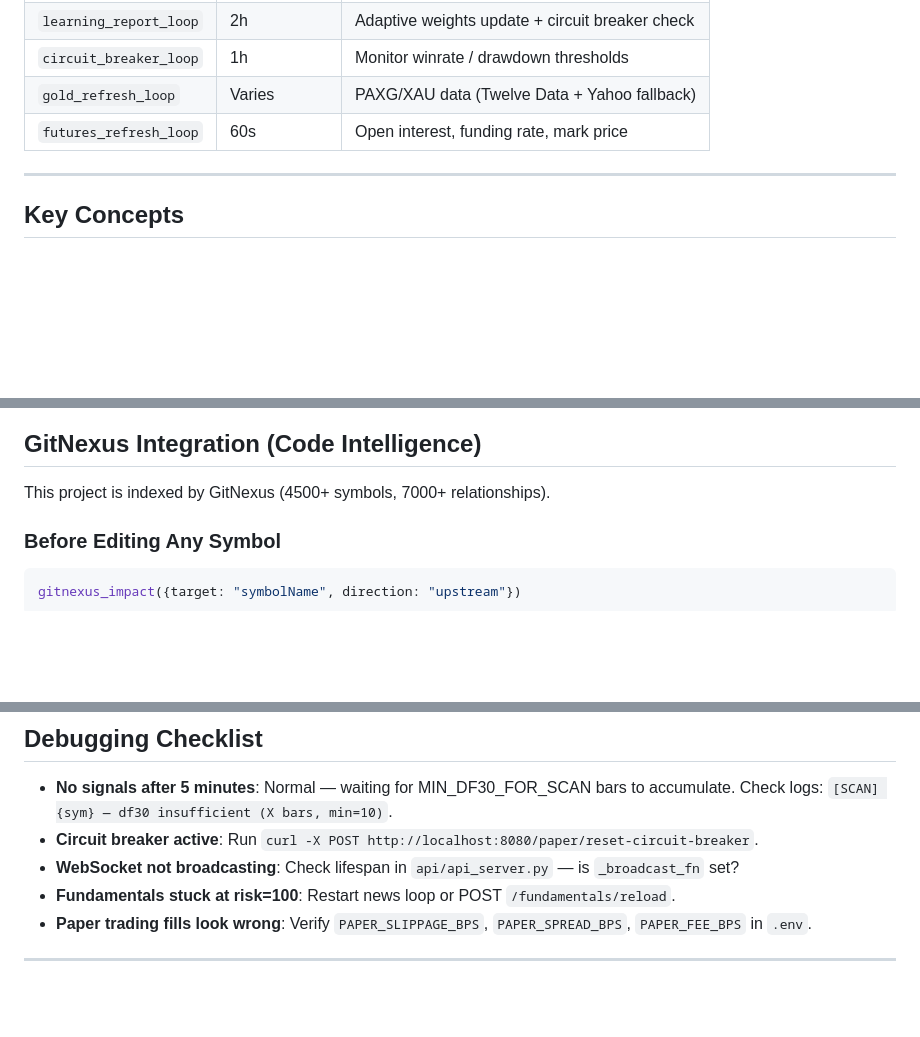
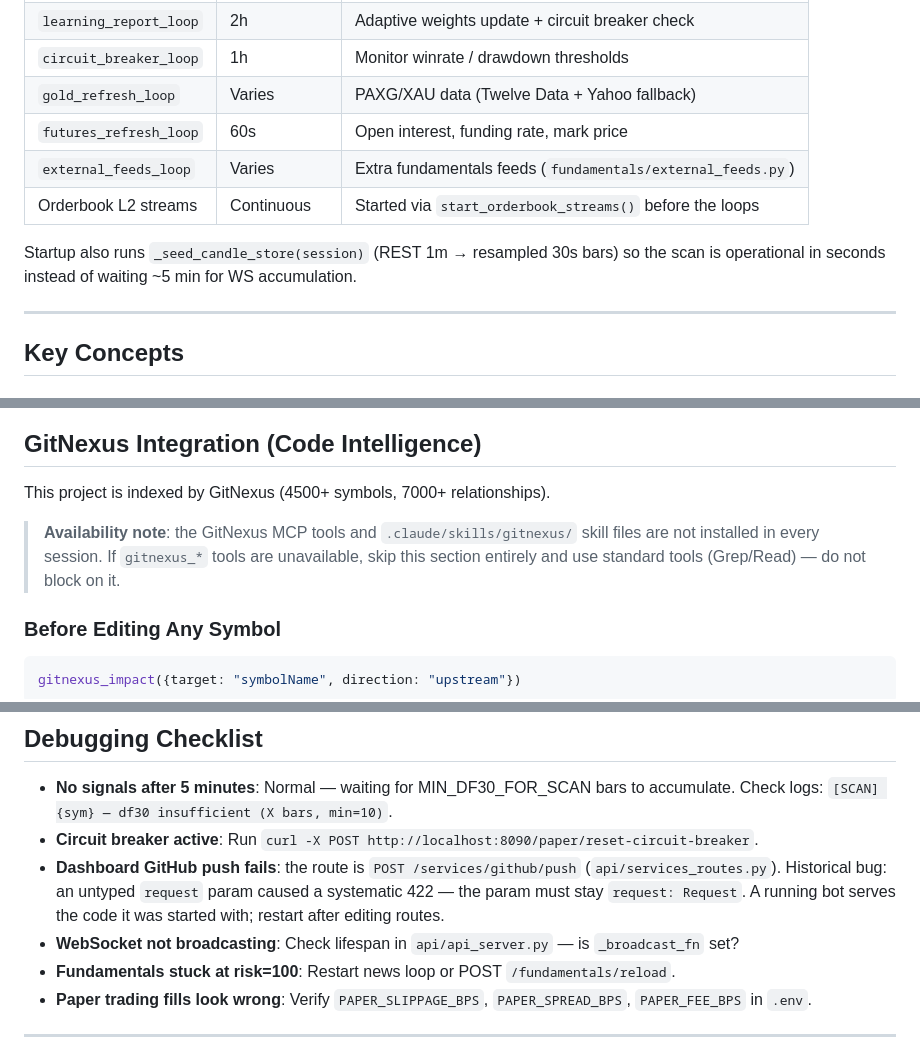
Before and after one commit to florent1604-lgtm/titanium-v12, a Markdown page: CLAUDE.md, 3 parts joined by grey strips. Rendered like a GitHub page; blank space fills up the shorter version.

````diff
--- a/CLAUDE.md
+++ b/CLAUDE.md
@@ -81,6 +102,11 @@ broadcast() [WebSocket] + send_signal_alert() [Telegram]
 | `circuit_breaker_loop` | 1h | Monitor winrate / drawdown thresholds |
 | `gold_refresh_loop` | Varies | PAXG/XAU data (Twelve Data + Yahoo fallback) |
 | `futures_refresh_loop` | 60s | Open interest, funding rate, mark price |
+| `external_feeds_loop` | Varies | Extra fundamentals feeds (`fundamentals/external_feeds.py`) |
+| Orderbook L2 streams | Continuous | Started via `start_orderbook_streams()` before the loops |
+
+Startup also runs `_seed_candle_store(session)` (REST 1m → resampled 30s bars) so the
+scan is operational in seconds instead of waiting ~5 min for WS accumulation.
 
 ---
 
@@ -190,6 +221,10 @@ The macro risk filter affects **all signals**. Before changing:
 ## GitNexus Integration (Code Intelligence)
 
 This project is indexed by GitNexus (4500+ symbols, 7000+ relationships).
+
+> **Availability note**: the GitNexus MCP tools and `.claude/skills/gitnexus/` skill files
+> are not installed in every session. If `gitnexus_*` tools are unavailable, skip this
+> section entirely and use standard tools (Grep/Read) — do not block on it.
 
 ### Before Editing Any Symbol
 ```bash
@@ -279,7 +324,11 @@ gitnexus_detect_changes()
 ## Debugging Checklist
 
 - **No signals after 5 minutes**: Normal — waiting for MIN_DF30_FOR_SCAN bars to accumulate. Check logs: `[SCAN] {sym} — df30 insufficient (X bars, min=10)`.
-- **Circuit breaker active**: Run `curl -X POST http://localhost:8080/paper/reset-circuit-breaker`.
+- **Circuit breaker active**: Run `curl -X POST http://localhost:8090/paper/reset-circuit-breaker`.
+- **Dashboard GitHub push fails**: the route is `POST /services/github/push`
+  (`api/services_routes.py`). Historical bug: an untyped `request` param caused a
+  systematic 422 — the param must stay `request: Request`. A running bot serves the
+  code it was started with; restart after editing routes.
 - **WebSocket not broadcasting**: Check lifespan in `api/api_server.py` — is `_broadcast_fn` set?
 - **Fundamentals stuck at risk=100**: Restart news loop or POST `/fundamentals/reload`.
 - **Paper trading fills look wrong**: Verify `PAPER_SLIPPAGE_BPS`, `PAPER_SPREAD_BPS`, `PAPER_FEE_BPS` in `.env`.
````
Also changed, not shown: other parts of CLAUDE.md (+58 -22 lines).
